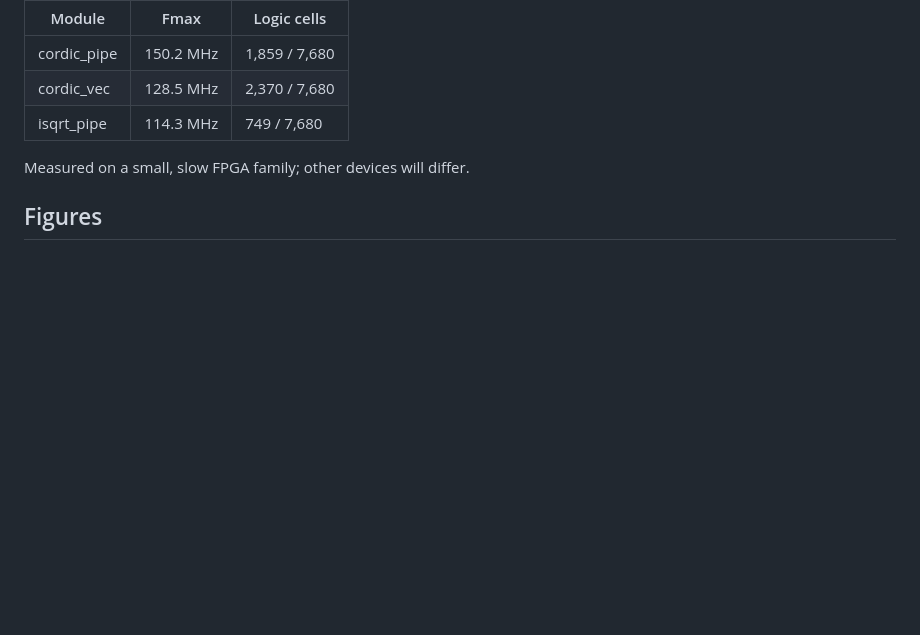
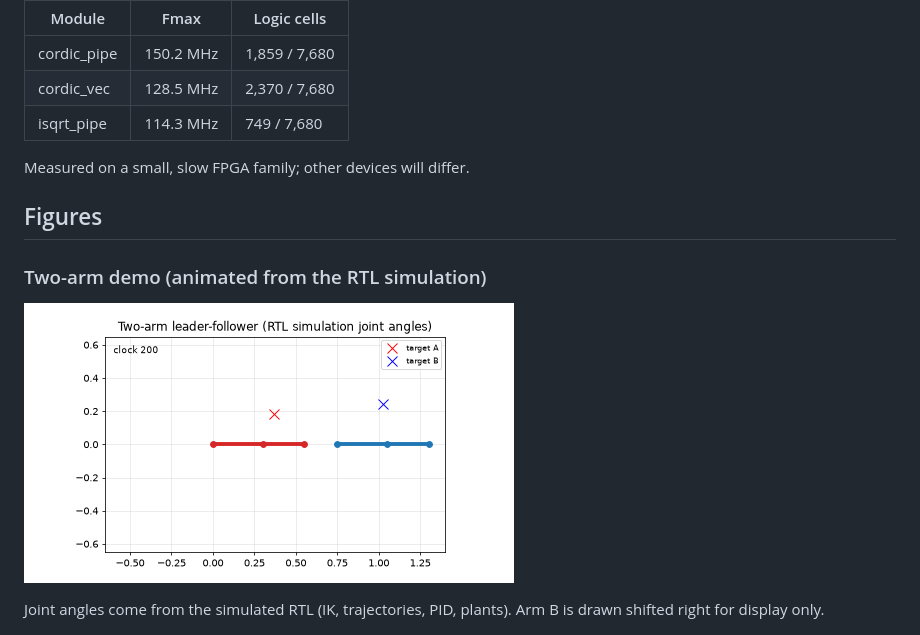
Before and after one commit to leenisha20/arm-motion-engine, a Markdown page: README.md, the part around the change. GitHub-like rendering; pictures changed too: docs/arm_pair_demo.gif (added); blank space fills up the shorter version.

Commit message:
Add animated two-arm demo GIF generated from RTL simulation

```diff
--- a/README.md
+++ b/README.md
@@ -135,6 +135,12 @@ Measured on a small, slow FPGA family; other devices will differ.
 
 ## Figures
 
+### Two-arm demo (animated from the RTL simulation)
+
+![Two-arm demo](docs/arm_pair_demo.gif)
+
+Joint angles come from the simulated RTL (IK, trajectories, PID, plants). Arm B is drawn shifted right for display only.
+
 ![CORDIC waveform](docs/cordic_waveform.png)
 
 ![CORDIC error](results/cordic_error.png)
```
Also changed, not shown: 3 other files.
